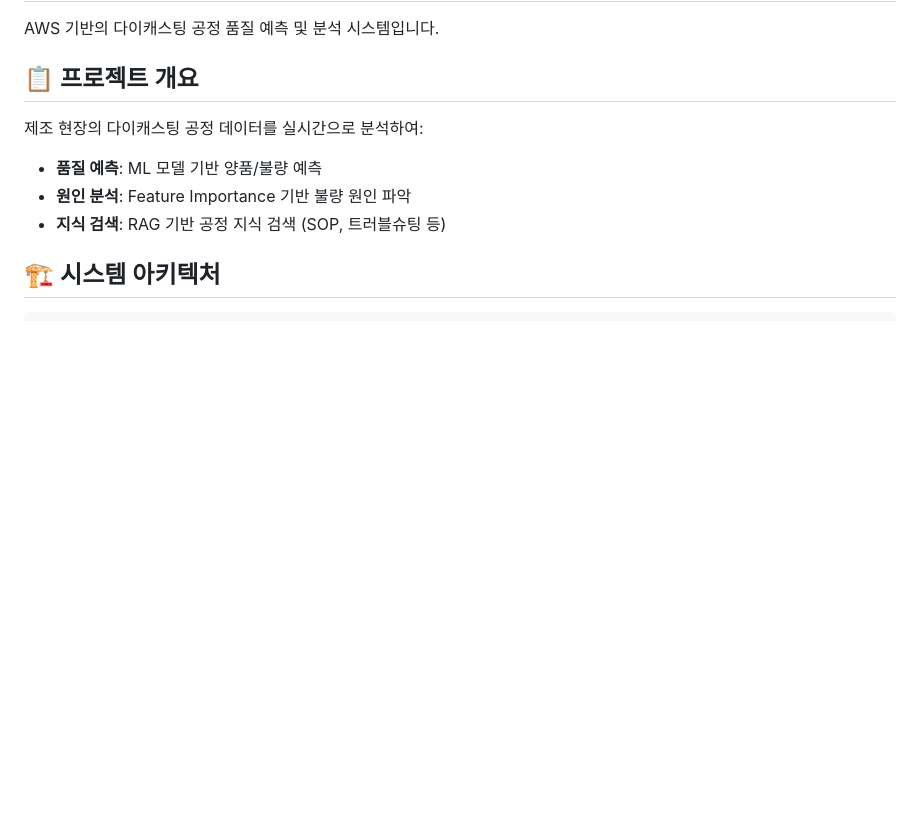
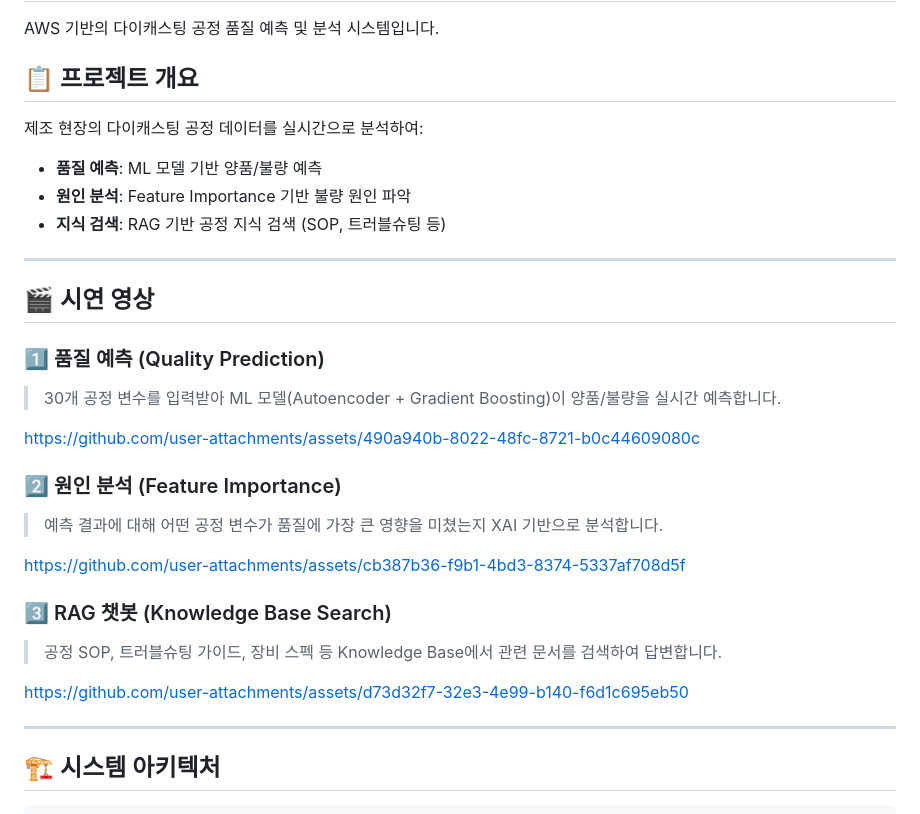
Before and after one commit to harikang/manufacture_agent, a Markdown page: README.md, the part around the change. GitHub-like rendering; blank space fills up the shorter version.

```diff
--- a/README.md
+++ b/README.md
@@ -8,6 +8,27 @@ AWS 기반의 다이캐스팅 공정 품질 예측 및 분석 시스템입니다
 - **품질 예측**: ML 모델 기반 양품/불량 예측
 - **원인 분석**: Feature Importance 기반 불량 원인 파악
 - **지식 검색**: RAG 기반 공정 지식 검색 (SOP, 트러블슈팅 등)
+
+---
+
+## 🎬 시연 영상
+
+### 1️⃣ 품질 예측 (Quality Prediction)
+> 30개 공정 변수를 입력받아 ML 모델(Autoencoder + Gradient Boosting)이 양품/불량을 실시간 예측합니다.
+
+https://github.com/user-attachments/assets/490a940b-8022-48fc-8721-b0c44609080c
+
+### 2️⃣ 원인 분석 (Feature Importance)
+> 예측 결과에 대해 어떤 공정 변수가 품질에 가장 큰 영향을 미쳤는지 XAI 기반으로 분석합니다.
+
+https://github.com/user-attachments/assets/cb387b36-f9b1-4bd3-8374-5337af708d5f
+
+### 3️⃣ RAG 챗봇 (Knowledge Base Search)
+> 공정 SOP, 트러블슈팅 가이드, 장비 스펙 등 Knowledge Base에서 관련 문서를 검색하여 답변합니다.
+
+https://github.com/user-attachments/assets/d73d32f7-32e3-4e99-b140-f6d1c695eb50
+
+---
 
 ## 🏗️ 시스템 아키텍처
 
```
